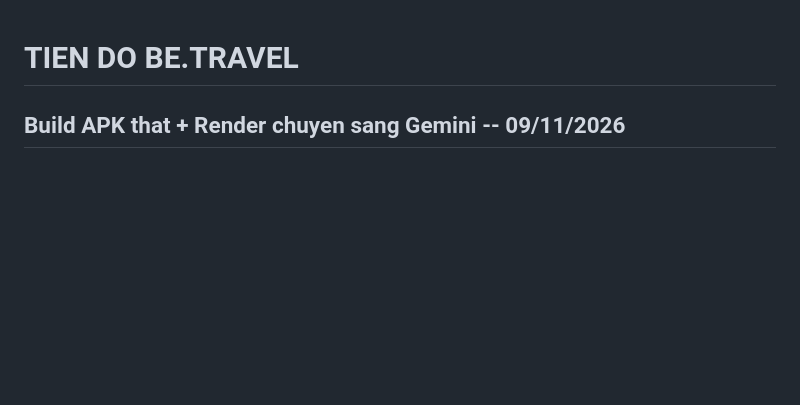
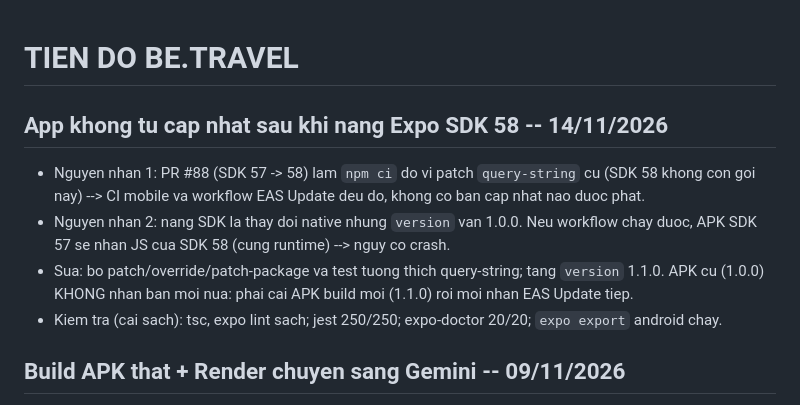
Before and after one commit to Phongxuan123/BeTravel, a Markdown page: docs/PROGRESS.md, the part around the change. GitHub-like rendering; blank space fills up the shorter version.

Commit message:
docs: ghi nhan loi EAS Update sau SDK 58
Co-Authored-By: Claude Opus 5.5 <noreply@anthropic.com>

```diff
--- a/docs/PROGRESS.md
+++ b/docs/PROGRESS.md
@@ -1,4 +1,14 @@
 # TIEN DO BE.TRAVEL
+
+## App khong tu cap nhat sau khi nang Expo SDK 58 -- 14/11/2026
+
+- Nguyen nhan 1: PR #88 (SDK 57 -> 58) lam `npm ci` do vi patch `query-string` cu (SDK 58 khong con
+  goi nay) --> CI mobile va workflow EAS Update deu do, khong co ban cap nhat nao duoc phat.
+- Nguyen nhan 2: nang SDK la thay doi native nhung `version` van 1.0.0. Neu workflow chay duoc, APK
+  SDK 57 se nhan JS cua SDK 58 (cung runtime) --> nguy co crash.
+- Sua: bo patch/override/patch-package va test tuong thich query-string; tang `version` 1.1.0. APK cu
+  (1.0.0) KHONG nhan ban moi nua: phai cai APK build moi (1.1.0) roi moi nhan EAS Update tiep.
+- Kiem tra (cai sach): tsc, expo lint sach; jest 250/250; expo-doctor 20/20; `expo export` android chay.
 
 ## Build APK that + Render chuyen sang Gemini -- 09/11/2026
 
```
